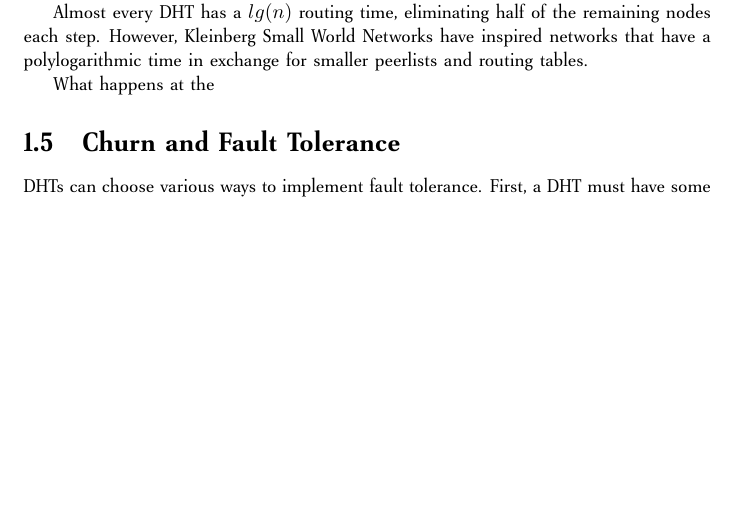
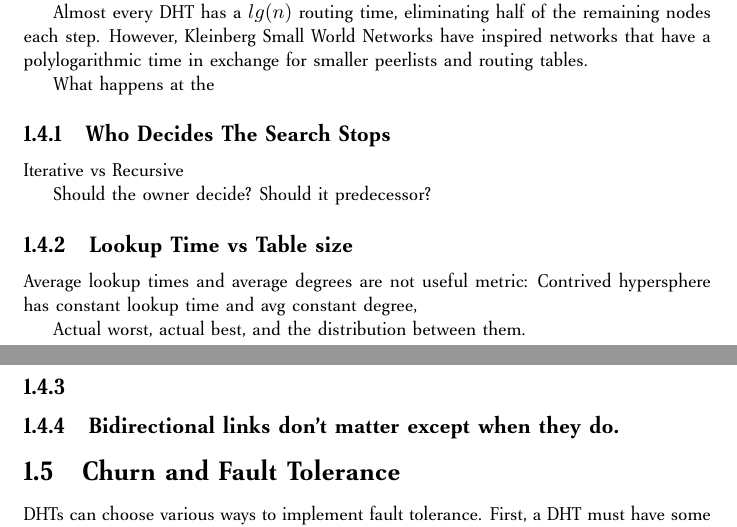
Before and after one commit to abrosen/notes, a LaTeX thesis (summaries/dht.tex): part of page 6 of 19 before the commit and two parts of pages 6 and 7 of 19 after it, the two joined at a grey line, cut so that both start at the same text, the shorter picture padded with empty space. Compiled offline with pdfLaTeX.

Commit message:
Talked about DHTS

```diff
--- a/summaries/dht.tex
+++ b/summaries/dht.tex
@@ -116,6 +119,24 @@ However, Kleinberg Small World Networks have inspired networks that have a polyl
 
 What happens at the
 
+
+\subsection{Who Decides The Search Stops}
+Iterative vs Recursive
+
+Should the owner decide?  Should it predecessor?
+
+\subsection{Lookup Time vs Table size}
+
+Average lookup times and average degrees are not useful metric:
+Contrived hypersphere has constant lookup time and avg constant degree,
+
+
+
+Actual worst, actual best, and the distribution between them.
+
+\subsection{}
+
+\subsection{Bidirectional links don't matter except when they do.}
 
 \section{Churn and Fault Tolerance}  % not nessuicarily the same, ie what happens when we route wrong
 
```
Also changed, not shown: summaries/dht.tex (13 more changed lines).
